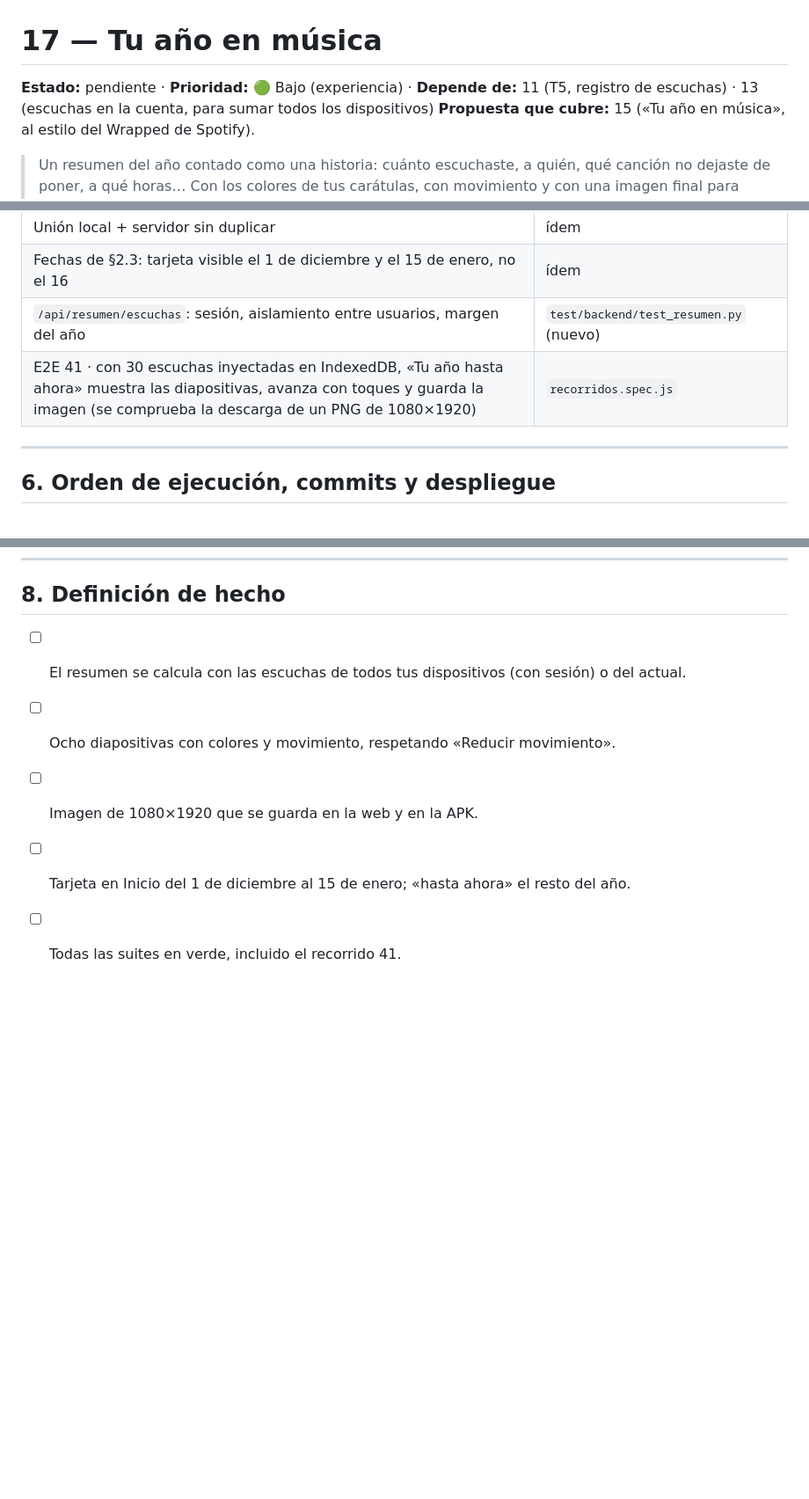
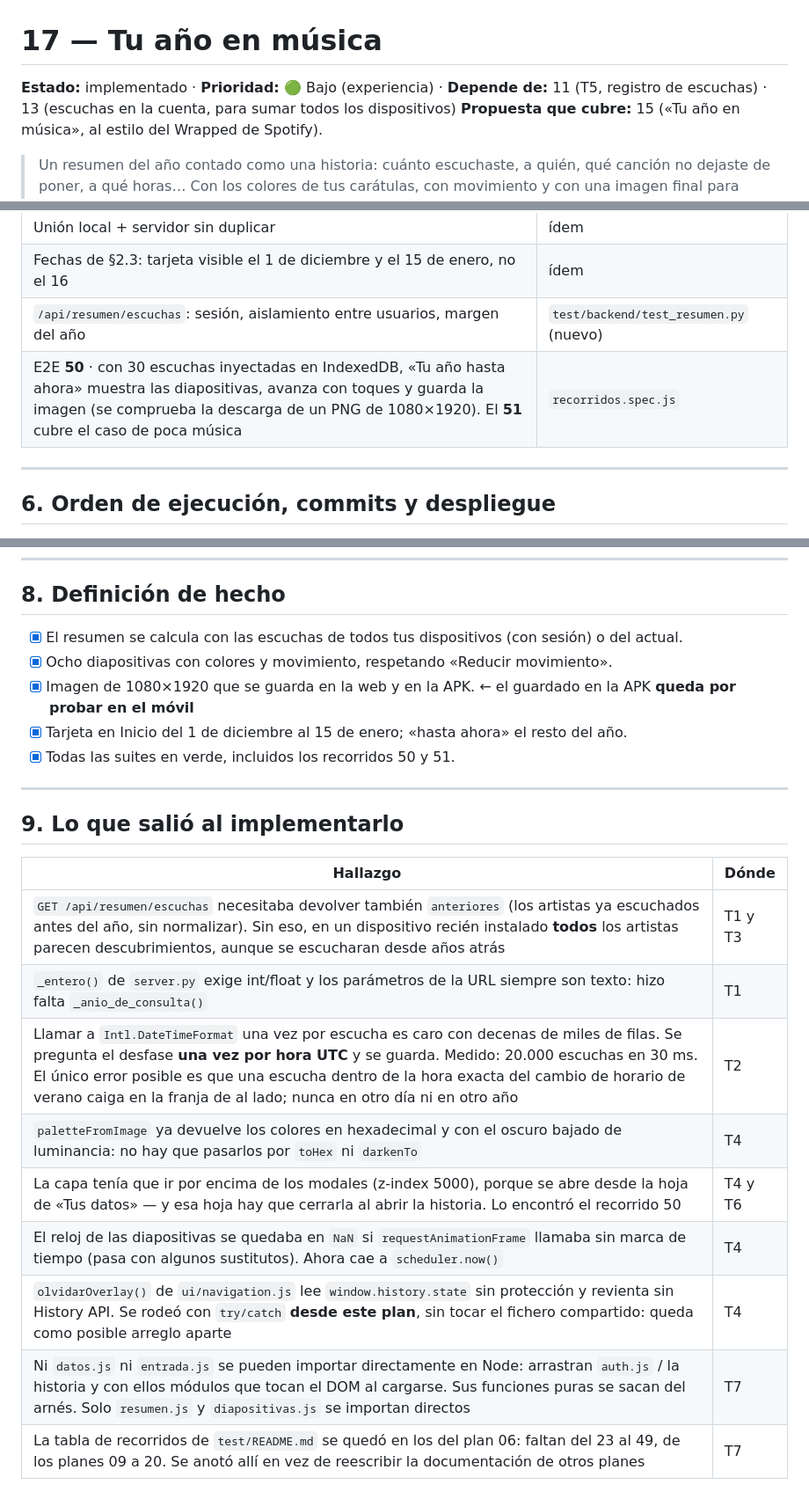
Before and after one commit to Ten1O0/YouTube-Music-Downloader, a Markdown page: docs/planes/17-tu-ano-en-musica.md, 3 parts joined by grey strips. Shown at 88% size. Rendered like a GitHub page; blank space fills up the shorter version.

```diff
--- a/docs/planes/17-tu-ano-en-musica.md
+++ b/docs/planes/17-tu-ano-en-musica.md
@@ -1,6 +1,6 @@
 # 17 — Tu año en música
 
-**Estado:** pendiente · **Prioridad:** 🟢 Bajo (experiencia) · **Depende de:** 11 (T5, registro de escuchas) · 13 (escuchas en la cuenta, para sumar todos los dispositivos)
+**Estado:** implementado · **Prioridad:** 🟢 Bajo (experiencia) · **Depende de:** 11 (T5, registro de escuchas) · 13 (escuchas en la cuenta, para sumar todos los dispositivos)
 **Propuesta que cubre:** 15 («Tu año en música», al estilo del Wrapped de Spotify).
 
 > Un resumen del año contado como una historia: cuánto escuchaste, a quién, qué
@@ -190,7 +190,7 @@ Fechas y descarte de §2.3.
 | Unión local + servidor sin duplicar | ídem |
 | Fechas de §2.3: tarjeta visible el 1 de diciembre y el 15 de enero, no el 16 | ídem |
 | `/api/resumen/escuchas`: sesión, aislamiento entre usuarios, margen del año | `test/backend/test_resumen.py` (nuevo) |
-| E2E 41 · con 30 escuchas inyectadas en IndexedDB, «Tu año hasta ahora» muestra las diapositivas, avanza con toques y guarda la imagen (se comprueba la descarga de un PNG de 1080×1920) | `recorridos.spec.js` |
+| E2E **50** · con 30 escuchas inyectadas en IndexedDB, «Tu año hasta ahora» muestra las diapositivas, avanza con toques y guarda la imagen (se comprueba la descarga de un PNG de 1080×1920). El **51** cubre el caso de poca música | `recorridos.spec.js` |
 
 ---
 
@@ -220,8 +220,24 @@ Idealmente listo **antes del 1 de diciembre**, que es cuando aparece la tarjeta.
 
 ## 8. Definición de hecho
 
-- [ ] El resumen se calcula con las escuchas de todos tus dispositivos (con sesión) o del actual.
-- [ ] Ocho diapositivas con colores y movimiento, respetando «Reducir movimiento».
-- [ ] Imagen de 1080×1920 que se guarda en la web y en la APK.
-- [ ] Tarjeta en Inicio del 1 de diciembre al 15 de enero; «hasta ahora» el resto del año.
-- [ ] Todas las suites en verde, incluido el recorrido 41.
+- [x] El resumen se calcula con las escuchas de todos tus dispositivos (con sesión) o del actual.
+- [x] Ocho diapositivas con colores y movimiento, respetando «Reducir movimiento».
+- [x] Imagen de 1080×1920 que se guarda en la web y en la APK. ← el guardado en la APK **queda por probar en el móvil**
+- [x] Tarjeta en Inicio del 1 de diciembre al 15 de enero; «hasta ahora» el resto del año.
+- [x] Todas las suites en verde, incluidos los recorridos 50 y 51.
+
+---
+
+## 9. Lo que salió al implementarlo
+
+| Hallazgo | Dónde |
+|---|---|
+| `GET /api/resumen/escuchas` necesitaba devolver también `anteriores` (los artistas ya escuchados antes del año, sin normalizar). Sin eso, en un dispositivo recién instalado **todos** los artistas parecen descubrimientos, aunque se escucharan desde años atrás | T1 y T3 |
+| `_entero()` de `server.py` exige int/float y los parámetros de la URL siempre son texto: hizo falta `_anio_de_consulta()` | T1 |
+| Llamar a `Intl.DateTimeFormat` una vez por escucha es caro con decenas de miles de filas. Se pregunta el desfase **una vez por hora UTC** y se guarda. Medido: 20.000 escuchas en 30 ms. El único error posible es que una escucha dentro de la hora exacta del cambio de horario de verano caiga en la franja de al lado; nunca en otro día ni en otro año | T2 |
+| `paletteFromImage` ya devuelve los colores en hexadecimal y con el oscuro bajado de luminancia: no hay que pasarlos por `toHex` ni `darkenTo` | T4 |
+| La capa tenía que ir por encima de los modales (z-index 5000), porque se abre desde la hoja de «Tus datos» — y esa hoja hay que cerrarla al abrir la historia. Lo encontró el recorrido 50 | T4 y T6 |
+| El reloj de las diapositivas se quedaba en `NaN` si `requestAnimationFrame` llamaba sin marca de tiempo (pasa con algunos sustitutos). Ahora cae a `scheduler.now()` | T4 |
+| `olvidarOverlay()` de `ui/navigation.js` lee `window.history.state` sin protección y revienta sin History API. Se rodeó con `try/catch` **desde este plan**, sin tocar el fichero compartido: queda como posible arreglo aparte | T4 |
+| Ni `datos.js` ni `entrada.js` se pueden importar directamente en Node: arrastran `auth.js` / la historia y con ellos módulos que tocan el DOM al cargarse. Sus funciones puras se sacan del arnés. Solo `resumen.js` y `diapositivas.js` se importan directos | T7 |
+| La tabla de recorridos de `test/README.md` se quedó en los del plan 06: faltan del 23 al 49, de los planes 09 a 20. Se anotó allí en vez de reescribir la documentación de otros planes | T7 |
```
Also changed, not shown: docs/planes/20-descargas-en-lote.md (added, +296 -0 lines), docs/planes/INDEX.md (+2 -1 lines).
